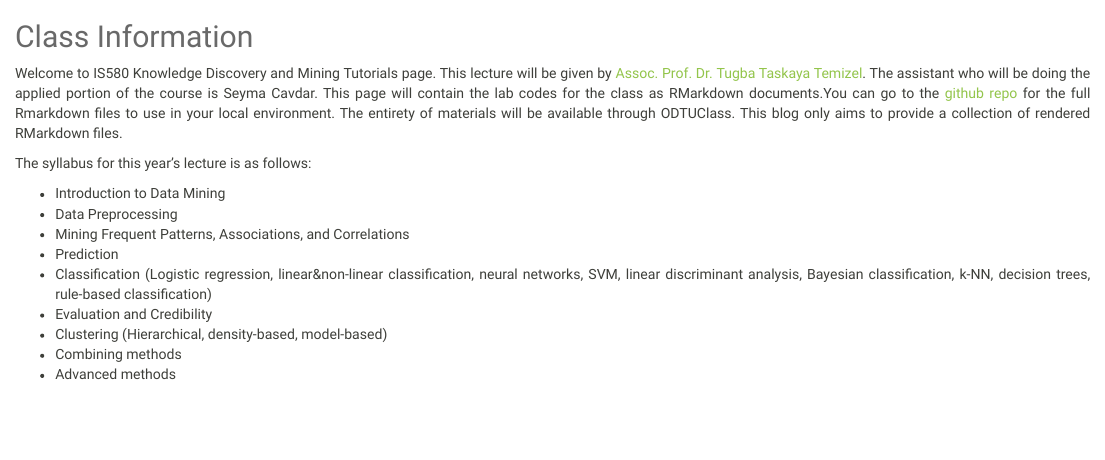
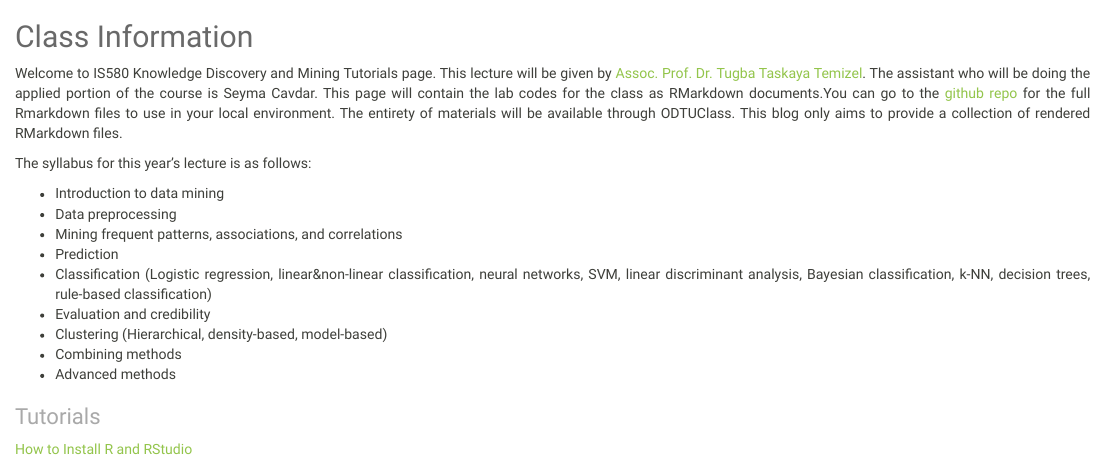
Before and after one commit to SeymaCavdar/SeymaCavdar.github.io, an R Markdown document (index.Rmd): the page in a window 1100 px wide, from its top. The pictures show the output file index.html that the author committed with the source, opened offline.

Commit message:
installation html link

```diff
--- a/index.Rmd
+++ b/index.Rmd
@@ -52,13 +52,17 @@ Welcome to IS580 Knowledge Discovery and Mining Tutorials page. This lecture wil
 
 The syllabus for this year's lecture is as follows:
 
-- Introduction to Data Mining
-- Data Preprocessing
-- Mining Frequent Patterns, Associations, and Correlations
+- Introduction to data mining
+- Data preprocessing
+- Mining frequent patterns, associations, and correlations
 - Prediction
 - Classification (Logistic regression, linear&non-linear classification, neural networks, SVM, linear discriminant analysis, Bayesian classification, k-NN, decision trees, rule-based classification)
-- Evaluation and Credibility
+- Evaluation and credibility
 - Clustering (Hierarchical, density-based, model-based)
 - Combining methods
 - Advanced methods
+
 </p>
+
+## Tutorials
+[How to Install R and RStudio](https://github.com/SeymaCavdar/R_for_KnowledgeDiscoveryandMining/installation.html)
```
Also changed, not shown: index.html.
